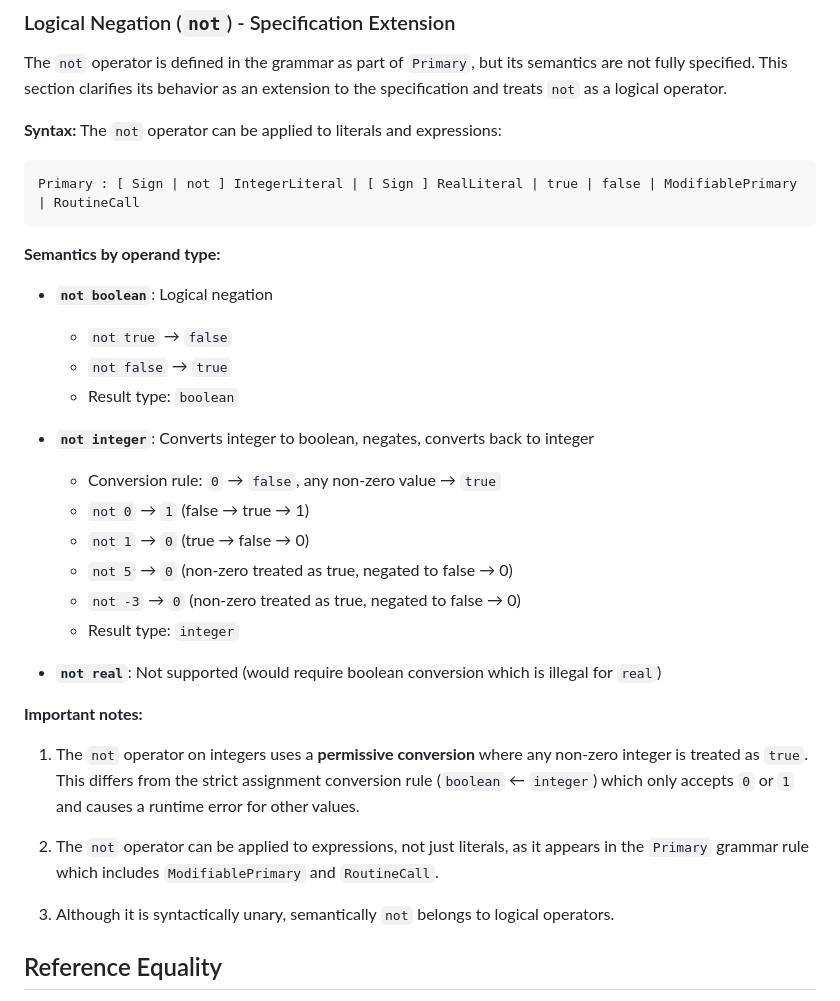
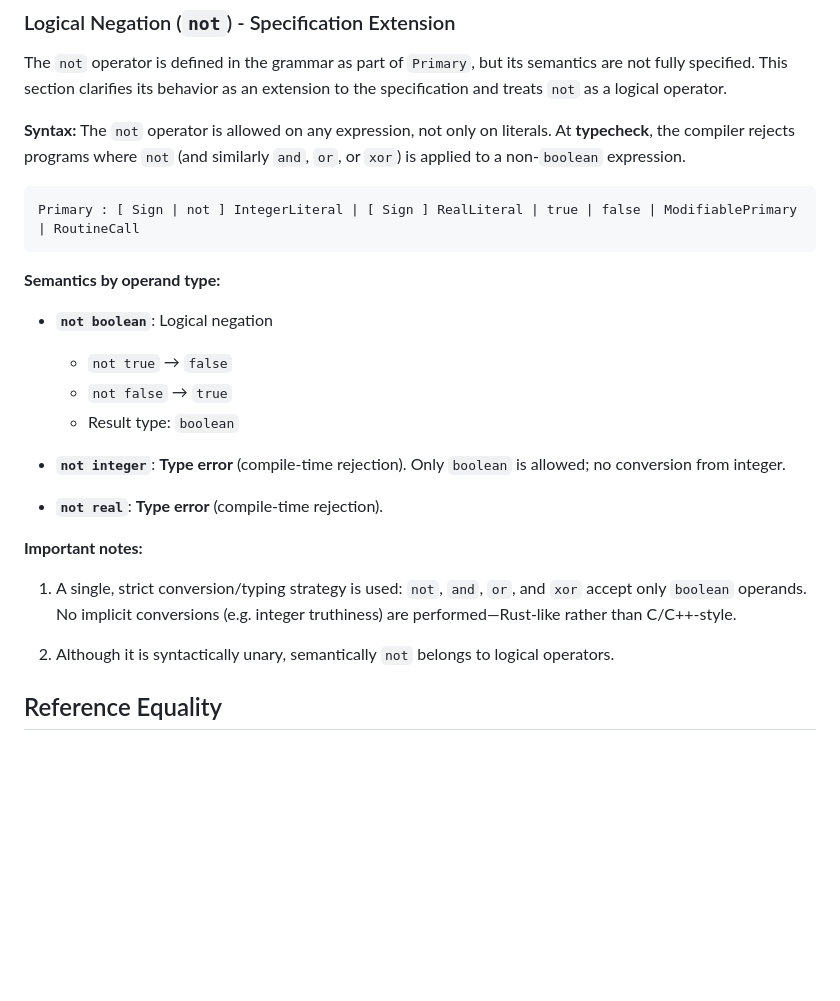
Before and after one commit to jegorpopow/itmo_compilers_project, a Markdown page: doc/expression_semantics.md, the part around one of its changes. Drawn GitHub-style; blank space fills up the shorter version.

````diff
--- a/doc/expression_semantics.md
+++ b/doc/expression_semantics.md
@@ -59,7 +61,7 @@ The `and` and `or` operators use **lazy evaluation** (short-circuit semantics):
 
 The `not` operator is defined in the grammar as part of `Primary`, but its semantics are not fully specified. This section clarifies its behavior as an extension to the specification and treats `not` as a logical operator.
 
-**Syntax:** The `not` operator can be applied to literals and expressions:
+**Syntax:** The `not` operator is allowed on any expression, not only on literals. At **typecheck**, the compiler rejects programs where `not` (and similarly `and`, `or`, or `xor`) is applied to a non-`boolean` expression.
 ```
 Primary : [ Sign | not ] IntegerLiteral | [ Sign ] RealLiteral | true | false | ModifiablePrimary | RoutineCall
 ```
@@ -71,23 +73,15 @@ Primary : [ Sign | not ] IntegerLiteral | [ Sign ] RealLiteral | true | false |
   - `not false` → `true`
   - Result type: `boolean`
 
-- **`not integer`**: Converts integer to boolean, negates, converts back to integer
-  - Conversion rule: `0` → `false`, any non-zero value → `true`
-  - `not 0` → `1` (false → true → 1)
-  - `not 1` → `0` (true → false → 0)
-  - `not 5` → `0` (non-zero treated as true, negated to false → 0)
-  - `not -3` → `0` (non-zero treated as true, negated to false → 0)
-  - Result type: `integer`
+- **`not integer`**: **Type error** (compile-time rejection). Only `boolean` is allowed; no conversion from integer.
 
-- **`not real`**: Not supported (would require boolean conversion which is illegal for `real`)
+- **`not real`**: **Type error** (compile-time rejection).
 
 **Important notes:**
 
-1. The `not` operator on integers uses a **permissive conversion** where any non-zero integer is treated as `true`. This differs from the strict assignment conversion rule (`boolean` ← `integer`) which only accepts `0` or `1` and causes a runtime error for other values.
+1. A single, strict conversion/typing strategy is used: `not`, `and`, `or`, and `xor` accept only `boolean` operands. No implicit conversions (e.g. integer truthiness) are performed—Rust-like rather than C/C++-style.
 
-2. The `not` operator can be applied to expressions, not just literals, as it appears in the `Primary` grammar rule which includes `ModifiablePrimary` and `RoutineCall`.
-
-3. Although it is syntactically unary, semantically `not` belongs to logical operators.
+2. Although it is syntactically unary, semantically `not` belongs to logical operators.
 
 ## Reference Equality
 
````
Also changed, not shown: other parts of doc/expression_semantics.md (+32 -31 lines).
